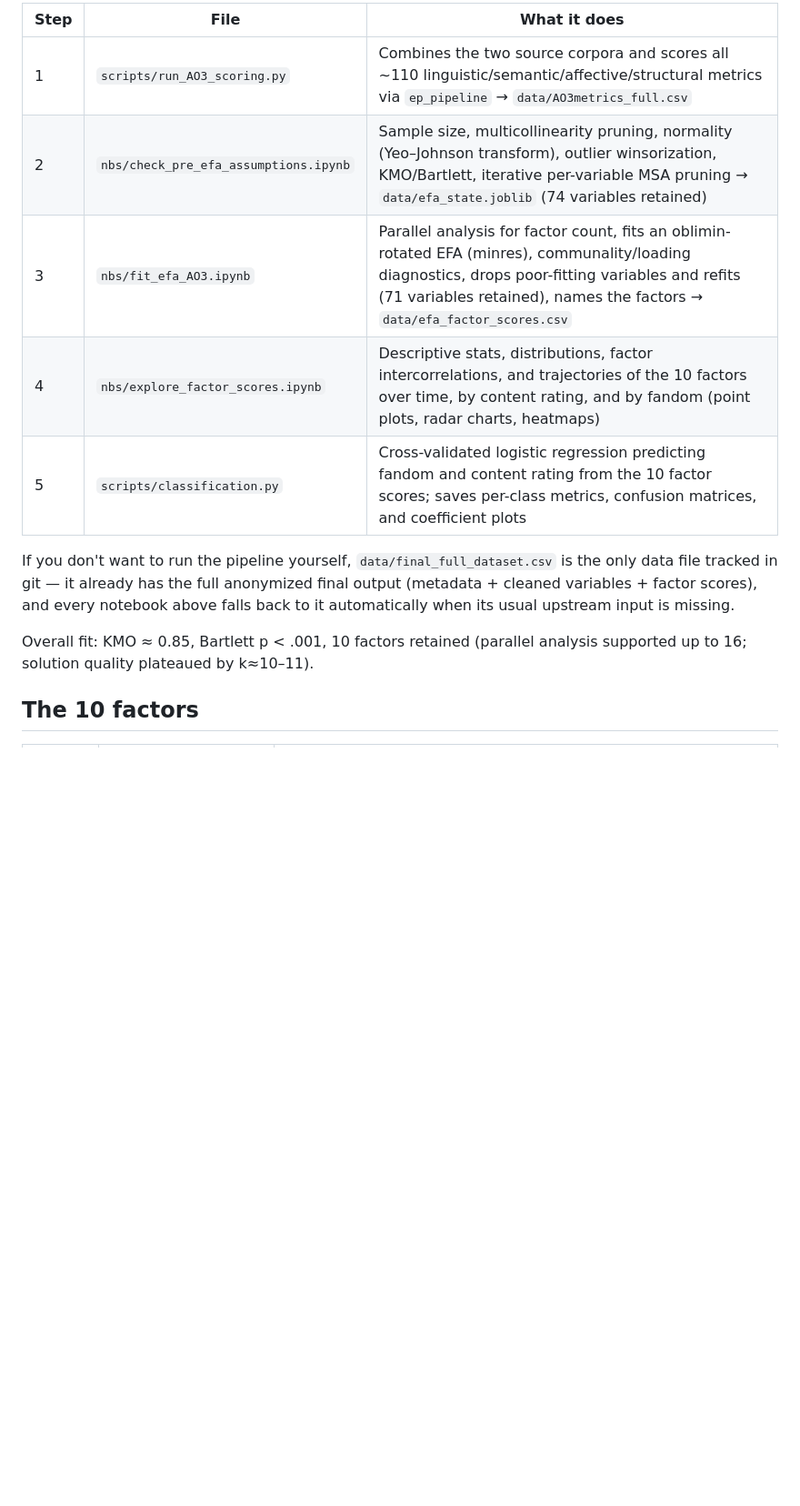
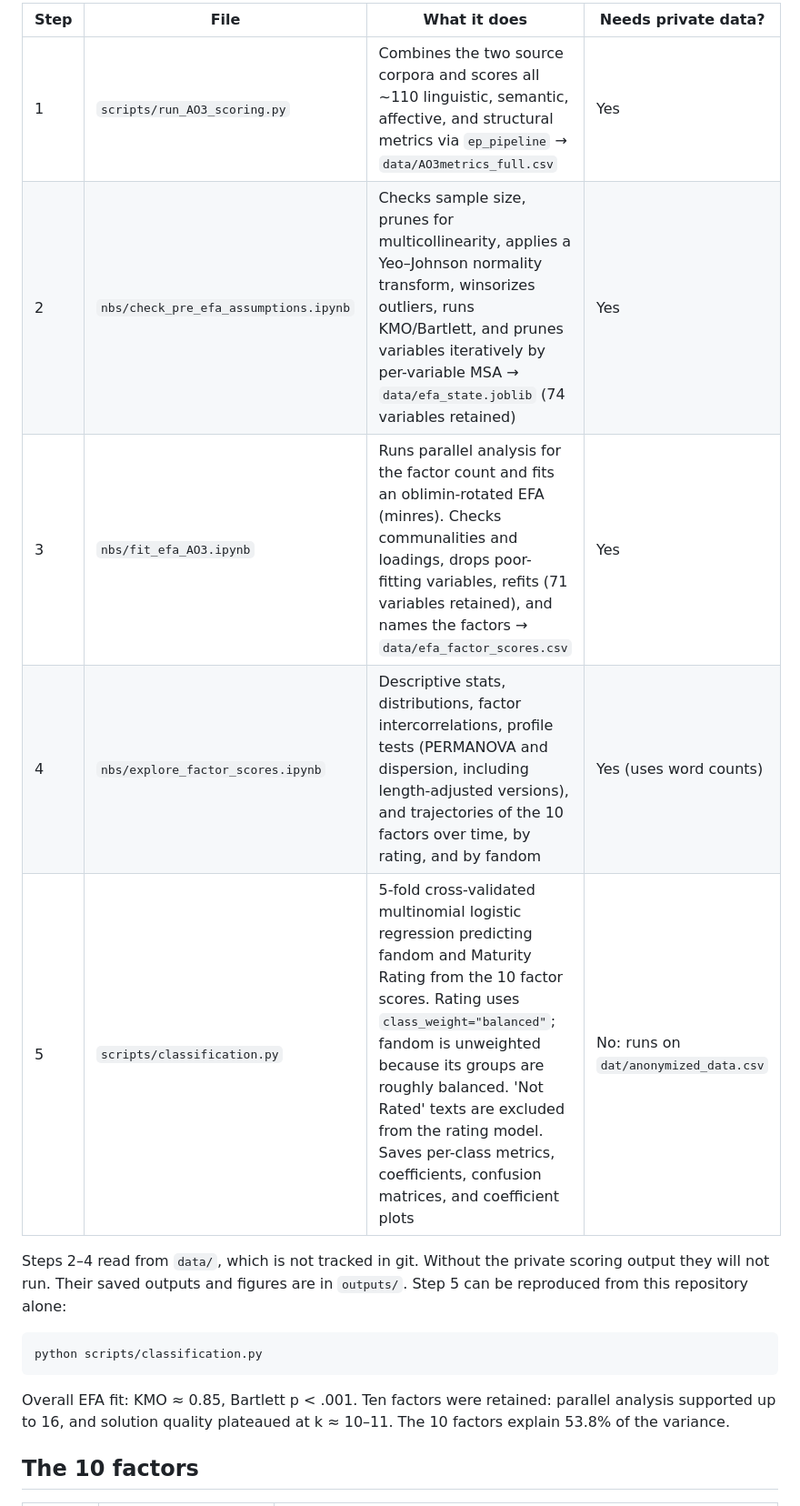
Before and after one commit to MarcBarcelos/CHR-Stability-Paper, a Markdown page: README.md, the part around one of its changes. Shown at 91% size. Rendered like a GitHub page; blank space fills up the shorter version.

````diff
--- a/README.md
+++ b/README.md
@@ -14,15 +21,19 @@ Run in this order; each notebook persists its state so later stages can be re-ru
 
-| Step | File | What it does |
-|---|---|---|
-| 1 | `scripts/run_AO3_scoring.py` | Combines the two source corpora and scores all ~110 linguistic/semantic/affective/structural metrics via `ep_pipeline` → `data/AO3metrics_full.csv` |
-| 2 | `nbs/check_pre_efa_assumptions.ipynb` | Sample size, multicollinearity pruning, normality (Yeo–Johnson transform), outlier winsorization, KMO/Bartlett, iterative per-variable MSA pruning → `data/efa_state.joblib` (74 variables retained) |
-| 3 | `nbs/fit_efa_AO3.ipynb` | Parallel analysis for factor count, fits an oblimin-rotated EFA (minres), communality/loading diagnostics, drops poor-fitting variables and refits (71 variables retained), names the factors → `data/efa_factor_scores.csv` |
-| 4 | `nbs/explore_factor_scores.ipynb` | Descriptive stats, distributions, factor intercorrelations, and trajectories of the 10 factors over time, by content rating, and by fandom (point plots, radar charts, heatmaps) |
-| 5 | `scripts/classification.py` | Cross-validated logistic regression predicting fandom and content rating from the 10 factor scores; saves per-class metrics, confusion matrices, and coefficient plots |
+| Step | File | What it does | Needs private data? |
+|---|---|---|---|
+| 1 | `scripts/run_AO3_scoring.py` | Combines the two source corpora and scores all ~110 linguistic, semantic, affective, and structural metrics via `ep_pipeline` → `data/AO3metrics_full.csv` | Yes |
+| 2 | `nbs/check_pre_efa_assumptions.ipynb` | Checks sample size, prunes for multicollinearity, applies a Yeo–Johnson normality transform, winsorizes outliers, runs KMO/Bartlett, and prunes variables iteratively by per-variable MSA → `data/efa_state.joblib` (74 variables retained) | Yes |
+| 3 | `nbs/fit_efa_AO3.ipynb` | Runs parallel analysis for the factor count and fits an oblimin-rotated EFA (minres). Checks communalities and loadings, drops poor-fitting variables, refits (71 variables retained), and names the factors → `data/efa_factor_scores.csv` | Yes |
+| 4 | `nbs/explore_factor_scores.ipynb` | Descriptive stats, distributions, factor intercorrelations, profile tests (PERMANOVA and dispersion, including length-adjusted versions), and trajectories of the 10 factors over time, by rating, and by fandom | Yes (uses word counts) |
+| 5 | `scripts/classification.py` | 5-fold cross-validated multinomial logistic regression predicting fandom and Maturity Rating from the 10 factor scores. Rating uses `class_weight="balanced"`; fandom is unweighted because its groups are roughly balanced. 'Not Rated' texts are excluded from the rating model. Saves per-class metrics, coefficients, confusion matrices, and coefficient plots | No: runs on `dat/anonymized_data.csv` |
 
-If you don't want to run the pipeline yourself, `data/final_full_dataset.csv` is the only data file tracked in git — it already has the full anonymized final output (metadata + cleaned variables + factor scores), and every notebook above falls back to it automatically when its usual upstream input is missing.
+Steps 2–4 read from `data/`, which is not tracked in git. Without the private scoring output they will not run. Their saved outputs and figures are in `outputs/`. Step 5 can be reproduced from this repository alone:
 
-Overall fit: KMO ≈ 0.85, Bartlett p < .001, 10 factors retained (parallel analysis supported up to 16; solution quality plateaued by k≈10–11).
+```bash
+python scripts/classification.py
+```
+
+Overall EFA fit: KMO ≈ 0.85, Bartlett p < .001. Ten factors were retained: parallel analysis supported up to 16, and solution quality plateaued at k ≈ 10–11. The 10 factors explain 53.8% of the variance.
 
 ## The 10 factors
 
````
Also changed, not shown: other parts of README.md (+19 -12 lines).
